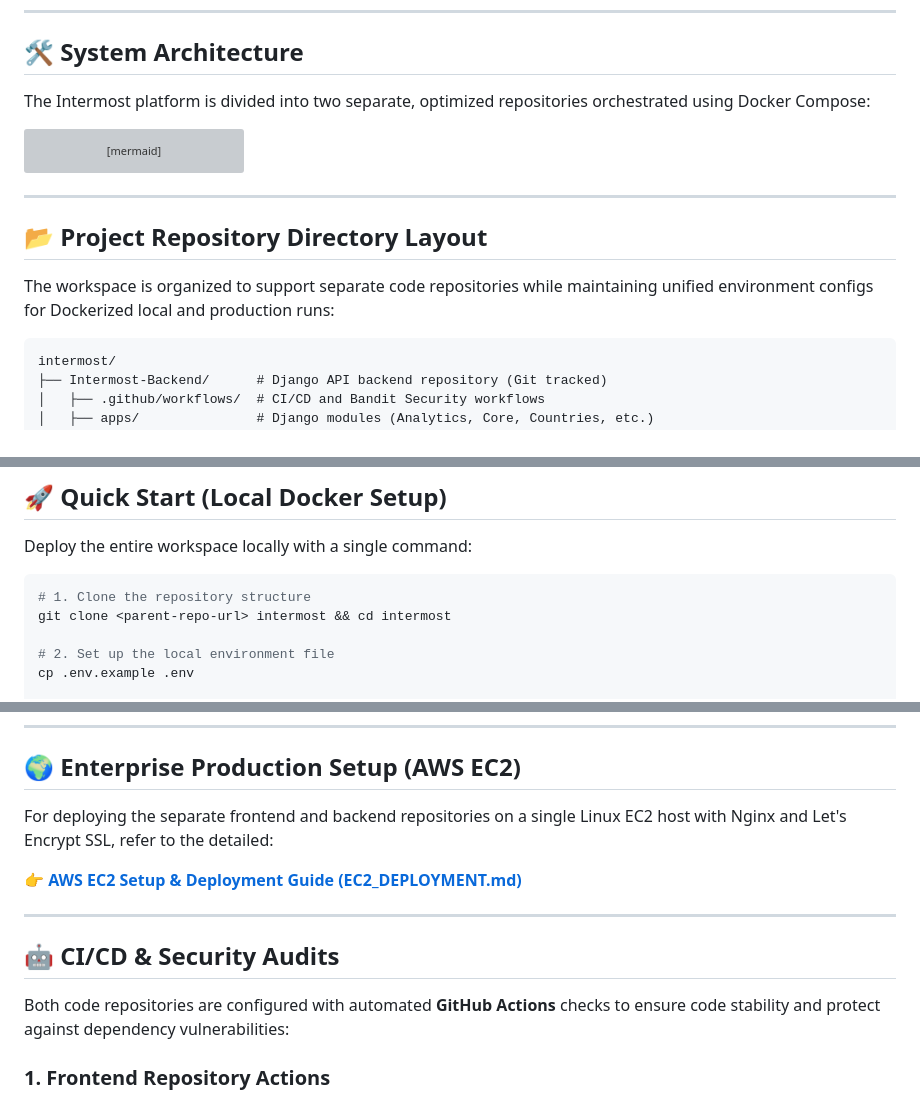
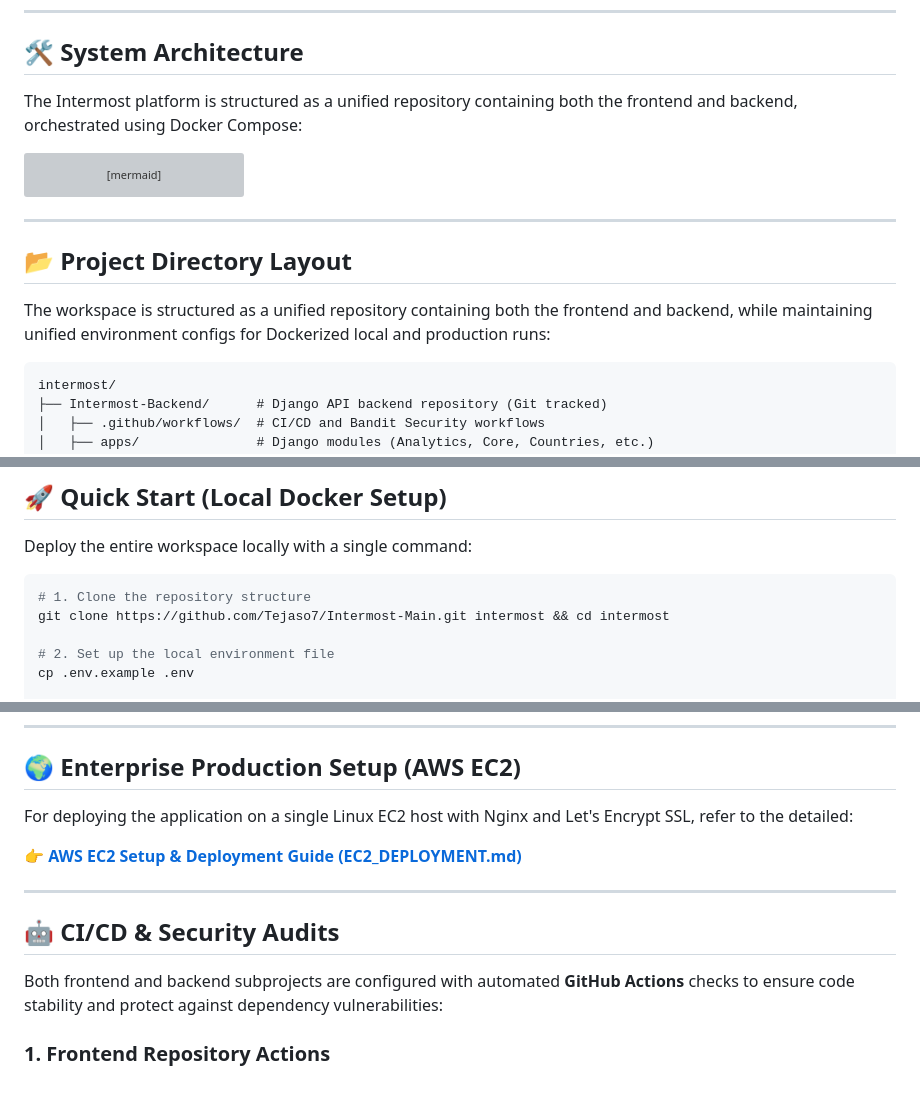
Before and after one commit to Tejaso7/Intermost-Main, a Markdown page: Intermost-Backend/README.md, 3 parts joined by grey strips. GitHub-like rendering; grey boxes are pictures that could not be loaded.

Commit message:
docs: update README.md files to reflect the unified repository setup

````diff
--- a/Intermost-Backend/README.md
+++ b/Intermost-Backend/README.md
@@ -6,7 +6,7 @@
 
 ## 🛠️ System Architecture
 
-The Intermost platform is divided into two separate, optimized repositories orchestrated using Docker Compose:
+The Intermost platform is structured as a unified repository containing both the frontend and backend, orchestrated using Docker Compose:
 
 ```mermaid
 graph TD
@@ -18,9 +18,9 @@ graph TD
 
 ---
 
-## 📂 Project Repository Directory Layout
+## 📂 Project Directory Layout
 
-The workspace is organized to support separate code repositories while maintaining unified environment configs for Dockerized local and production runs:
+The workspace is structured as a unified repository containing both the frontend and backend, while maintaining unified environment configs for Dockerized local and production runs:
 
 ```
 intermost/
@@ -51,7 +51,7 @@ Deploy the entire workspace locally with a single command:
 
 ```bash
 # 1. Clone the repository structure
-git clone <parent-repo-url> intermost && cd intermost
+git clone https://github.com/Tejaso7/Intermost-Main.git intermost && cd intermost
 
 # 2. Set up the local environment file
 cp .env.example .env
@@ -70,7 +70,7 @@ Access the applications locally:
 
 ## 🌍 Enterprise Production Setup (AWS EC2)
 
-For deploying the separate frontend and backend repositories on a single Linux EC2 host with Nginx and Let's Encrypt SSL, refer to the detailed:
+For deploying the application on a single Linux EC2 host with Nginx and Let's Encrypt SSL, refer to the detailed:
 
 👉 **[AWS EC2 Setup & Deployment Guide (EC2_DEPLOYMENT.md)](file:///c:/Users/Neha/Desktop/intermost/EC2_DEPLOYMENT.md)**
 
@@ -78,7 +78,7 @@ For deploying the separate frontend and backend repositories on a single Linux E
 
 ## 🤖 CI/CD & Security Audits
 
-Both code repositories are configured with automated **GitHub Actions** checks to ensure code stability and protect against dependency vulnerabilities:
+Both frontend and backend subprojects are configured with automated **GitHub Actions** checks to ensure code stability and protect against dependency vulnerabilities:
 
 ### 1. Frontend Repository Actions
 * **Continuous Integration (`frontend-ci.yml`)**: Installs dependencies (`npm ci`), checks formatting (`npm run lint`), and builds the production Next.js package in Docker to guarantee compiling correctness.
````
Also changed, not shown: README.md (+6 -6 lines).
